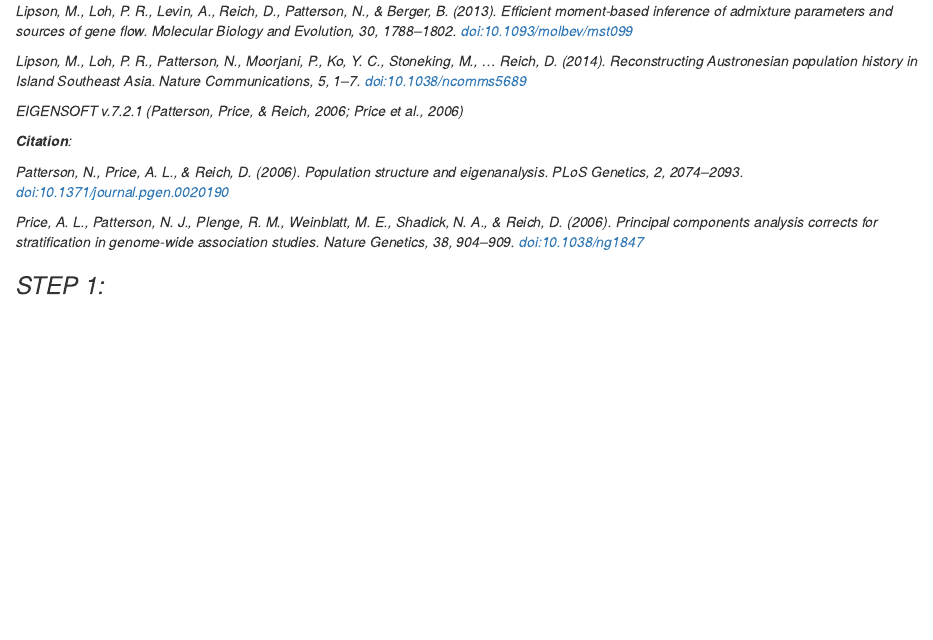
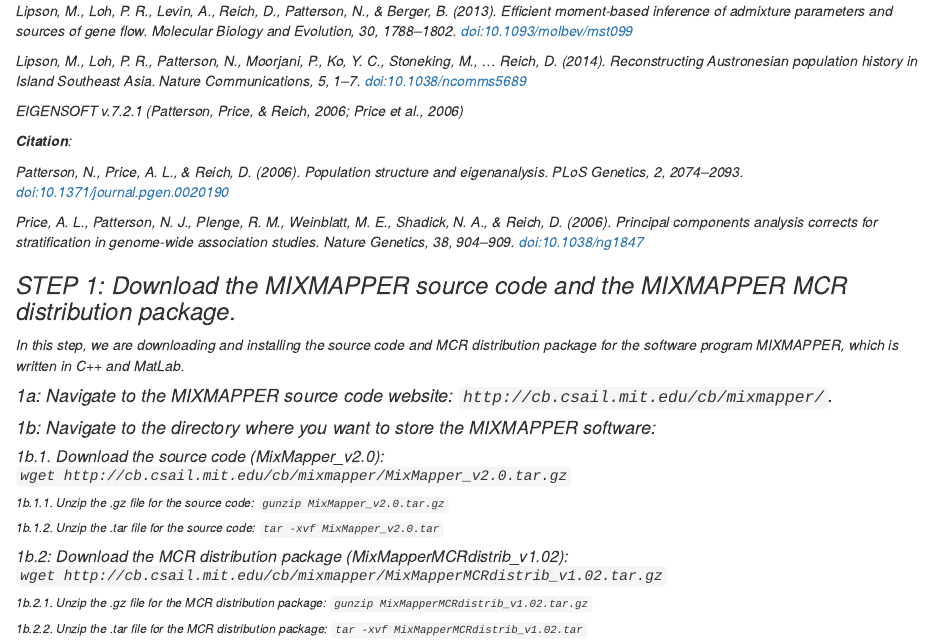
Before and after one commit to jcg5g9/SMB_Genomics, an R Markdown document (admixture_mapping_analysis/smb_genomics_admixture_mapping_analysis.Rmd): the page in a window 1100 px wide, from 1040 px down. Rendered offline with R 4.5, knitr and Pandoc, with nearby package versions.

Commit message:
download and install mixmapper

```diff
--- a/admixture_mapping_analysis/smb_genomics_admixture_mapping_analysis.Rmd
+++ b/admixture_mapping_analysis/smb_genomics_admixture_mapping_analysis.Rmd
@@ -48,4 +48,21 @@
 
 Price, A. L., Patterson, N. J., Plenge, R. M., Weinblatt, M. E., Shadick, N. A., & Reich, D. (2006). Principal components analysis corrects for stratification in genome-wide association studies. Nature Genetics, 38, 904–909. doi:10.1038/ng1847
 
-### STEP 1:
+### STEP 1: Download the MIXMAPPER source code and the MIXMAPPER MCR distribution package.
+In this step, we are downloading and installing the source code and MCR distribution package for the software program MIXMAPPER, which is written in C++ and MatLab.
+
+#### 1a: Navigate to the MIXMAPPER source code website: `http://cb.csail.mit.edu/cb/mixmapper/`.
+
+#### 1b: Navigate to the directory where you want to store the MIXMAPPER software:
+
+##### 1b.1. Download the source code (MixMapper_v2.0): `wget http://cb.csail.mit.edu/cb/mixmapper/MixMapper_v2.0.tar.gz`
+
+###### 1b.1.1. Unzip the .gz file for the source code: `gunzip MixMapper_v2.0.tar.gz`
+
+###### 1b.1.2. Unzip the .tar file for the source code: `tar -xvf MixMapper_v2.0.tar`
+
+##### 1b.2: Download the MCR distribution package (MixMapperMCRdistrib_v1.02): `wget http://cb.csail.mit.edu/cb/mixmapper/MixMapperMCRdistrib_v1.02.tar.gz`
+
+###### 1b.2.1. Unzip the .gz file for the MCR distribution package: `gunzip MixMapperMCRdistrib_v1.02.tar.gz`
+
+###### 1b.2.2. Unzip the .tar file for the MCR distribution package: `tar -xvf MixMapperMCRdistrib_v1.02.tar`
```
